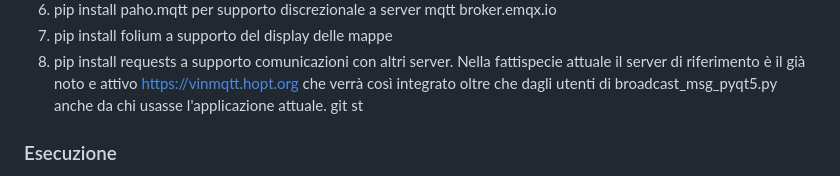
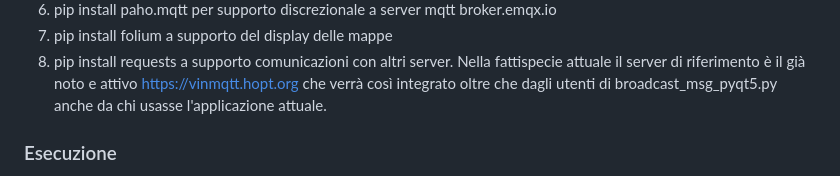
Before and after one commit to vinloren/meshtastic_meshmonitor, a Markdown page: README.md, the part around the change. GitHub-like rendering.

```diff
--- a/README.md
+++ b/README.md
@@ -145,7 +145,7 @@ Da directory di base eseguire pip install -r requirements.txt che provvede a ins
 6. pip install paho.mqtt per supporto discrezionale a server mqtt broker.emqx.io
 7. pip install folium a supporto del display delle mappe
 8. pip install requests a supporto comunicazioni con altri server. Nella fattispecie attuale il server di riferimento è il già noto e attivo https://vinmqtt.hopt.org che verrà così integrato oltre che dagli utenti di broadcast_msg_pyqt5.py anche da chi usasse l'applicazione attuale.
-git st
+
 ### Esecuzione
 
 Occorre aprire due terminali, uno per meh_controller.py, l'atro per il server.
```
